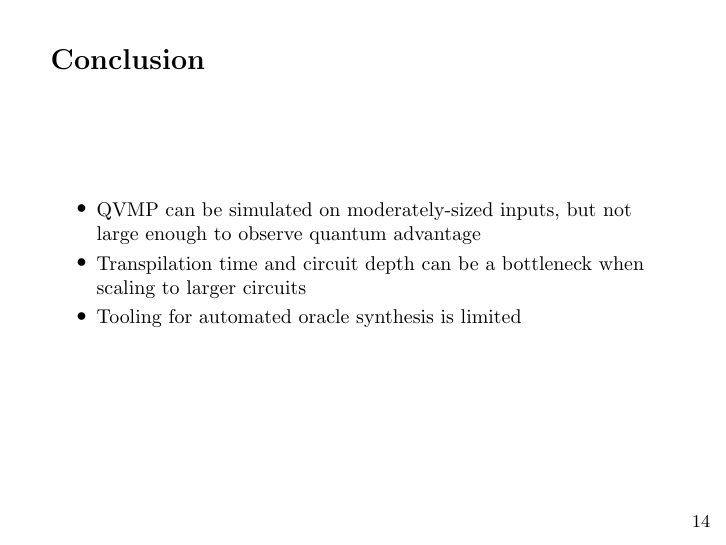
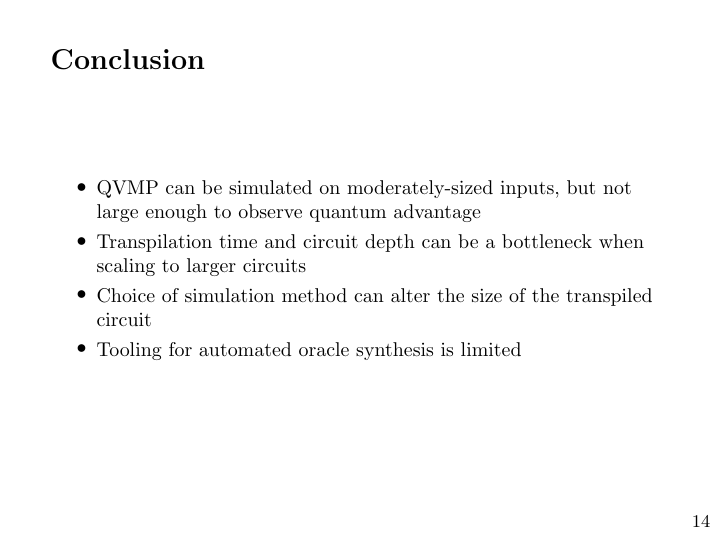
Before and after one commit to ausbin/qvmp, LaTeX slides (presentation/presentation.tex): page 14 of 16. Compiled offline with pdfLaTeX.

Commit message:
Update conclusion

```diff
--- a/presentation/presentation.tex
+++ b/presentation/presentation.tex
@@ -296,9 +296,12 @@ def find_row_mismatch(A, y, z):
     \item QVMP can be simulated on moderately-sized inputs, but not large
       enough to observe quantum advantage
     \item Transpilation time and circuit depth can be a bottleneck when scaling to larger circuits
+    \item Choice of simulation method can alter the size of the transpiled
+      circuit
     \item Tooling for automated oracle synthesis is limited
   \end{itemize}
 \end{frame}
+
 
 \begin{frame}{Future work}
   \begin{exampleblock}{Automated synthesis of oracles}
```
Also changed, not shown: presentation/presentation.pdf.
